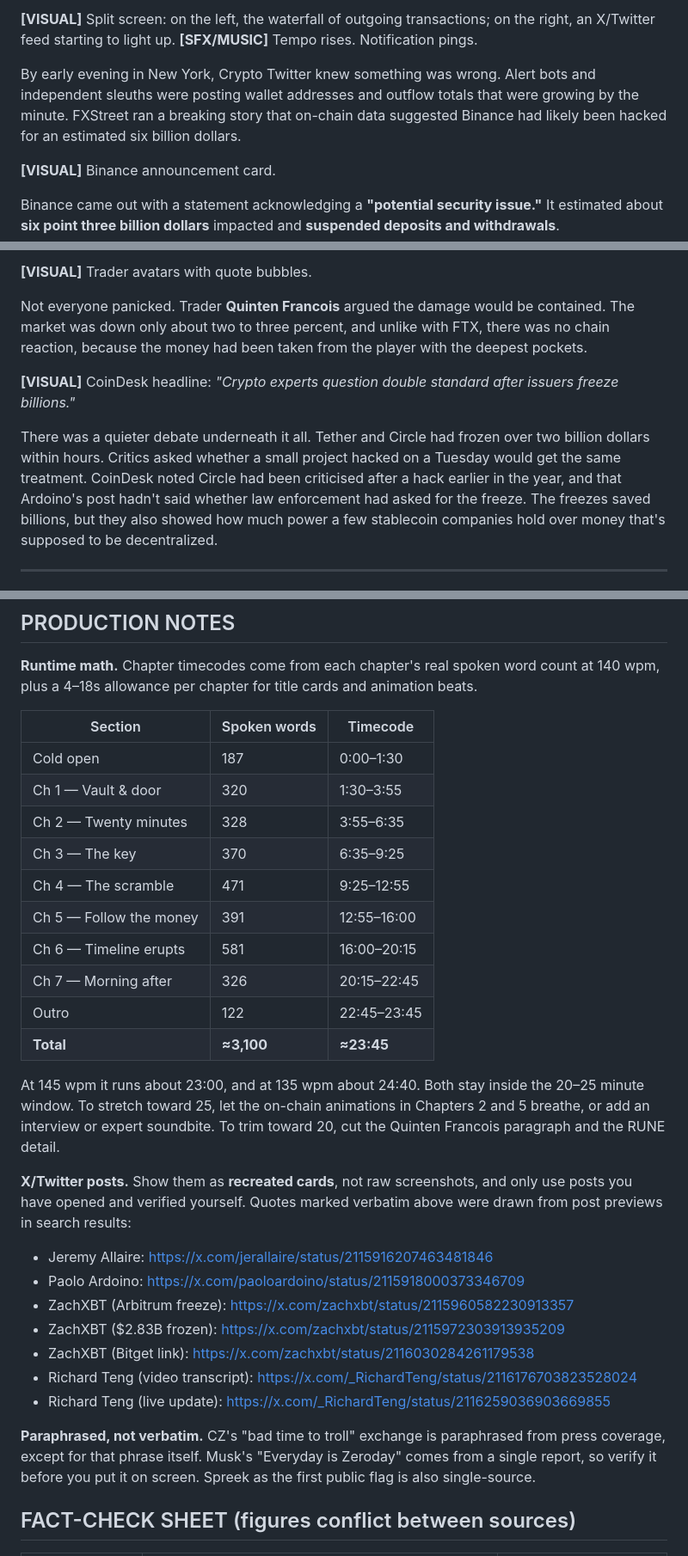
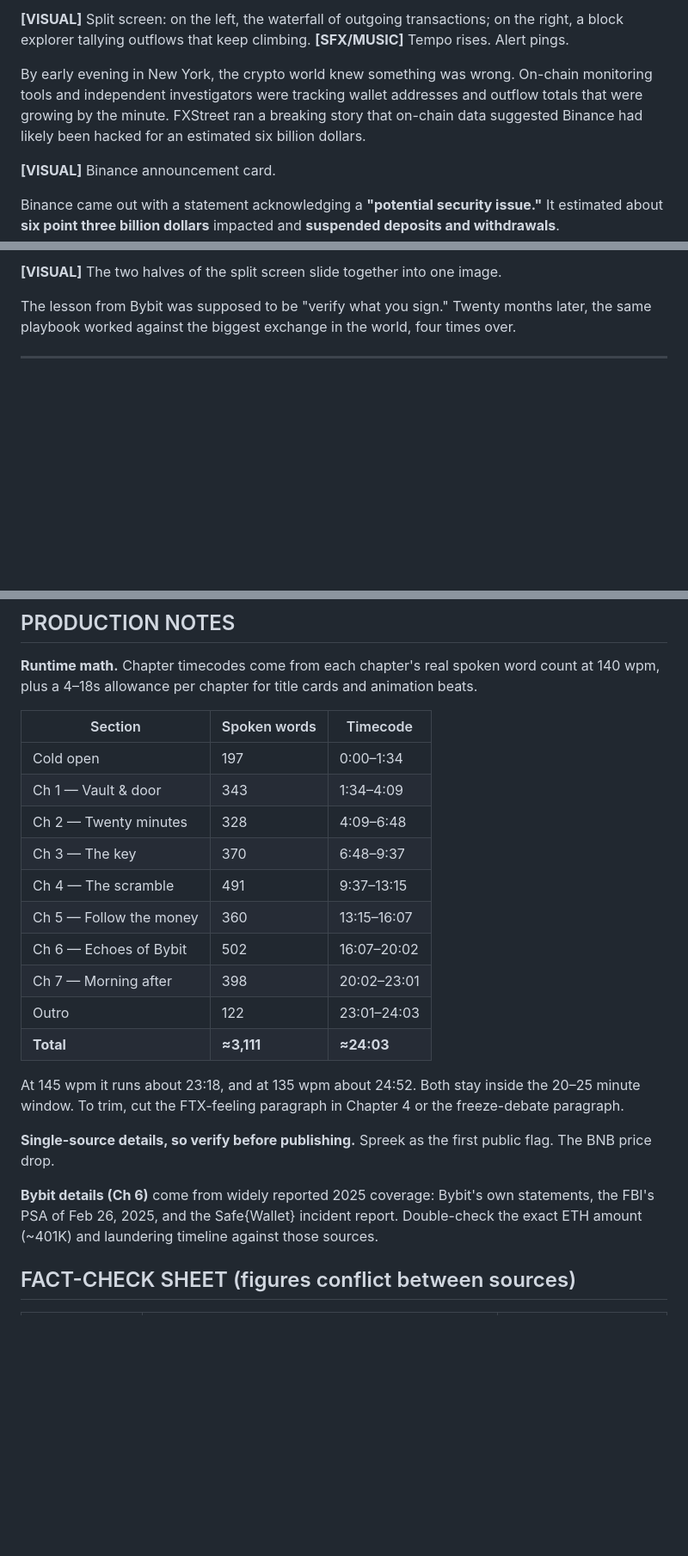
Before and after one commit to kaan988/Claude, a Markdown page: binance-hack-2026/script.md, 3 parts joined by grey strips. Shown at 86% size. Drawn GitHub-style; blank space fills up the shorter version.

Commit message:
Replace X-reaction chapter with Bybit 2025 comparison; drop tweet quotes
Co-Authored-By: Claude Opus 5.5 <noreply@anthropic.com>
Claude-Session: https://claude.ai/code/session_01KXMqaGt2sWq2xqygPVNAfg

```diff
--- a/binance-hack-2026/script.md
+++ b/binance-hack-2026/script.md
@@ -172,8 +172,8 @@ And that is the uncomfortable lesson for the whole industry. You can lock your k
 
-**[VISUAL]** Split screen: on the left, the waterfall of outgoing transactions; on the right, an X/Twitter feed starting to light up.
-**[SFX/MUSIC]** Tempo rises. Notification pings.
+**[VISUAL]** Split screen: on the left, the waterfall of outgoing transactions; on the right, a block explorer tallying outflows that keep climbing.
+**[SFX/MUSIC]** Tempo rises. Alert pings.
 
-By early evening in New York, Crypto Twitter knew something was wrong. Alert bots and independent sleuths were posting wallet addresses and outflow totals that were growing by the minute. FXStreet ran a breaking story that on-chain data suggested Binance had likely been hacked for an estimated six billion dollars.
+By early evening in New York, the crypto world knew something was wrong. On-chain monitoring tools and independent investigators were tracking wallet addresses and outflow totals that were growing by the minute. FXStreet ran a breaking story that on-chain data suggested Binance had likely been hacked for an estimated six billion dollars.
 
 **[VISUAL]** Binance announcement card.
 
@@ -326,11 +316,7 @@ That update is where the story got more complicated: the breach was not just one
 
-**[VISUAL]** Trader avatars with quote bubbles.
+**[VISUAL]** The two halves of the split screen slide together into one image.
 
-Not everyone panicked. Trader **Quinten Francois** argued the damage would be contained. The market was down only about two to three percent, and unlike with FTX, there was no chain reaction, because the money had been taken from the player with the deepest pockets.
-
-**[VISUAL]** CoinDesk headline: *"Crypto experts question double standard after issuers freeze billions."*
-
-There was a quieter debate underneath it all. Tether and Circle had frozen over two billion dollars within hours. Critics asked whether a small project hacked on a Tuesday would get the same treatment. CoinDesk noted Circle had been criticised after a hack earlier in the year, and that Ardoino's post hadn't said whether law enforcement had asked for the freeze. The freezes saved billions, but they also showed how much power a few stablecoin companies hold over money that's supposed to be decentralized.
+The lesson from Bybit was supposed to be "verify what you sign." Twenty months later, the same playbook worked against the biggest exchange in the world, four times over.
 
 ---
 
@@ -399,29 +391,22 @@ The industry got a few things right. Stablecoin issuers froze billions in hours,
 
 | Section | Spoken words | Timecode |
 |---|---|---|
-| Cold open | 187 | 0:00–1:30 |
-| Ch 1 — Vault & door | 320 | 1:30–3:55 |
-| Ch 2 — Twenty minutes | 328 | 3:55–6:35 |
-| Ch 3 — The key | 370 | 6:35–9:25 |
-| Ch 4 — The scramble | 471 | 9:25–12:55 |
-| Ch 5 — Follow the money | 391 | 12:55–16:00 |
-| Ch 6 — Timeline erupts | 581 | 16:00–20:15 |
-| Ch 7 — Morning after | 326 | 20:15–22:45 |
-| Outro | 122 | 22:45–23:45 |
-| **Total** | **≈3,100** | **≈23:45** |
+| Cold open | 197 | 0:00–1:34 |
+| Ch 1 — Vault & door | 343 | 1:34–4:09 |
+| Ch 2 — Twenty minutes | 328 | 4:09–6:48 |
+| Ch 3 — The key | 370 | 6:48–9:37 |
+| Ch 4 — The scramble | 491 | 9:37–13:15 |
+| Ch 5 — Follow the money | 360 | 13:15–16:07 |
+| Ch 6 — Echoes of Bybit | 502 | 16:07–20:02 |
+| Ch 7 — Morning after | 398 | 20:02–23:01 |
+| Outro | 122 | 23:01–24:03 |
+| **Total** | **≈3,111** | **≈24:03** |
 
-At 145 wpm it runs about 23:00, and at 135 wpm about 24:40. Both stay inside the 20–25 minute window. To stretch toward 25, let the on-chain animations in Chapters 2 and 5 breathe, or add an interview or expert soundbite. To trim toward 20, cut the Quinten Francois paragraph and the RUNE detail.
+At 145 wpm it runs about 23:18, and at 135 wpm about 24:52. Both stay inside the 20–25 minute window. To trim, cut the FTX-feeling paragraph in Chapter 4 or the freeze-debate paragraph.
 
-**X/Twitter posts.** Show them as **recreated cards**, not raw screenshots, and only use posts you have opened and verified yourself. Quotes marked verbatim above were drawn from post previews in search results:
-- Jeremy Allaire: https://x.com/jerallaire/status/2115916207463481846
-- Paolo Ardoino: https://x.com/paoloardoino/status/2115918000373346709
-- ZachXBT (Arbitrum freeze): https://x.com/zachxbt/status/2115960582230913357
-- ZachXBT ($2.83B frozen): https://x.com/zachxbt/status/2115972303913935209
-- ZachXBT (Bitget link): https://x.com/zachxbt/status/2116030284261179538
-- Richard Teng (video transcript): https://x.com/_RichardTeng/status/2116176703823528024
-- Richard Teng (live update): https://x.com/_RichardTeng/status/2116259036903669855
+**Single-source details, so verify before publishing.** Spreek as the first public flag. The BNB price drop.
 
-**Paraphrased, not verbatim.** CZ's "bad time to troll" exchange is paraphrased from press coverage, except for that phrase itself. Musk's "Everyday is Zeroday" comes from a single report, so verify it before you put it on screen. Spreek as the first public flag is also single-source.
+**Bybit details (Ch 6)** come from widely reported 2025 coverage: Bybit's own statements, the FBI's PSA of Feb 26, 2025, and the Safe{Wallet} incident report. Double-check the exact ETH amount (~401K) and laundering timeline against those sources.
 
 ## FACT-CHECK SHEET (figures conflict between sources)
 
```
Also changed, not shown: other parts of binance-hack-2026/script.md (+62 -66 lines).
